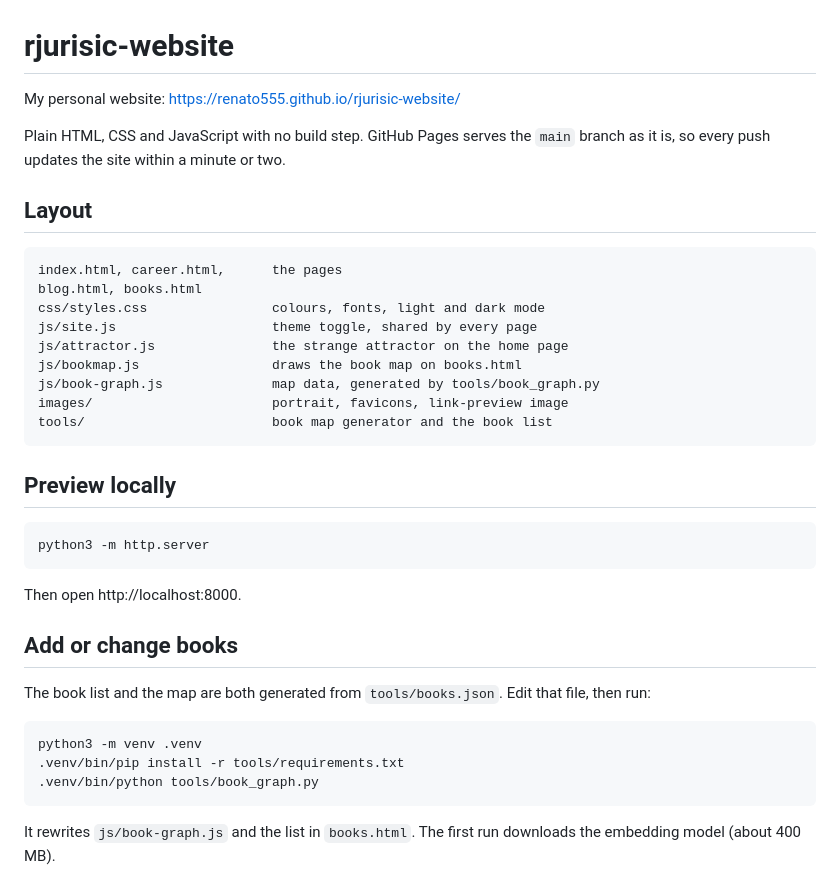
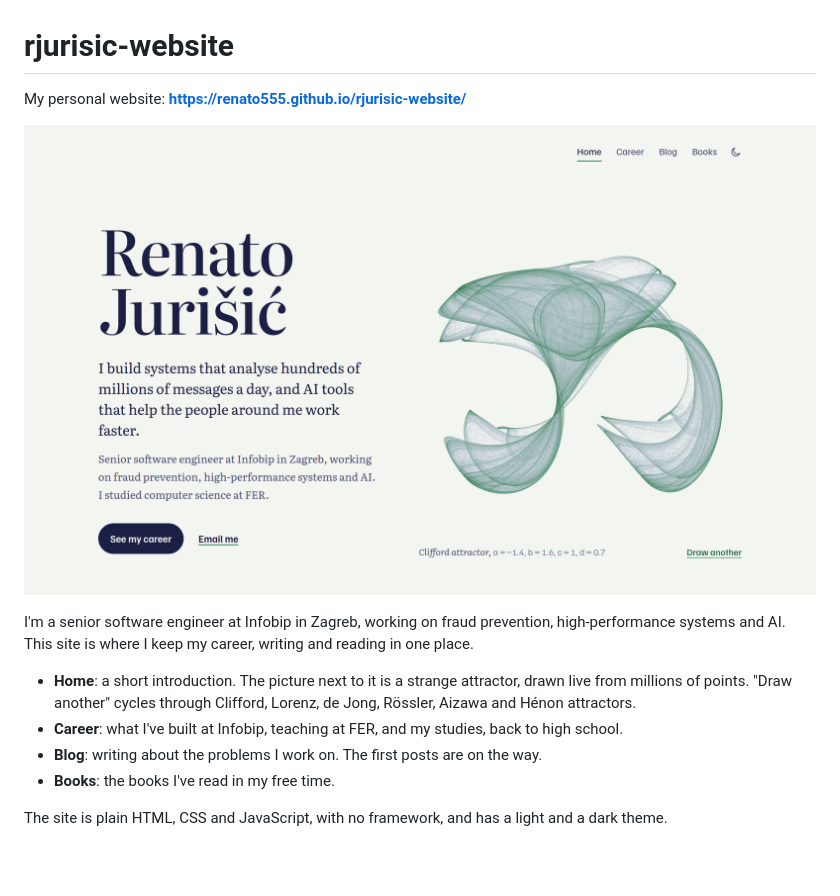
Before and after one commit to renato555/rjurisic-website, a Markdown page: README.md, the part around the change. Drawn GitHub-style; pictures changed too: .github/home.png (added); blank space fills up the shorter version.

Commit message:
Rewrite the README as a short description of the site
Co-Authored-By: Claude Opus 5.5 <noreply@anthropic.com>

````diff
--- a/README.md
+++ b/README.md
@@ -1,39 +1,14 @@
 # rjurisic-website
 
-My personal website: https://renato555.github.io/rjurisic-website/
+My personal website: **https://renato555.github.io/rjurisic-website/**
 
-Plain HTML, CSS and JavaScript with no build step. GitHub Pages serves the `main` branch as it is, so every push updates the site within a minute or two.
+![The home page: my name and a short introduction next to a strange attractor drawn in green](.github/home.png)
 
-## Layout
+I'm a senior software engineer at Infobip in Zagreb, working on fraud prevention, high-performance systems and AI. This site is where I keep my career, writing and reading in one place.
 
-```
-index.html, career.html,      the pages
-blog.html, books.html
-css/styles.css                colours, fonts, light and dark mode
-js/site.js                    theme toggle, shared by every page
-js/attractor.js               the strange attractor on the home page
-js/bookmap.js                 draws the book map on books.html
-js/book-graph.js              map data, generated by tools/book_graph.py
-images/                       portrait, favicons, link-preview image
-tools/                        book map generator and the book list
-```
+- **Home**: a short introduction. The picture next to it is a strange attractor, drawn live from millions of points. "Draw another" cycles through Clifford, Lorenz, de Jong, Rössler, Aizawa and Hénon attractors.
+- **Career**: what I've built at Infobip, teaching at FER, and my studies, back to high school.
+- **Blog**: writing about the problems I work on. The first posts are on the way.
+- **Books**: the books I've read in my free time.
 
-## Preview locally
-
-```bash
-python3 -m http.server
-```
-
-Then open http://localhost:8000.
-
-## Add or change books
-
-The book list and the map are both generated from `tools/books.json`. Edit that file, then run:
-
-```bash
-python3 -m venv .venv
-.venv/bin/pip install -r tools/requirements.txt
-.venv/bin/python tools/book_graph.py
-```
-
-It rewrites `js/book-graph.js` and the list in `books.html`. The first run downloads the embedding model (about 400 MB).
+The site is plain HTML, CSS and JavaScript, with no framework, and has a light and a dark theme.
````
